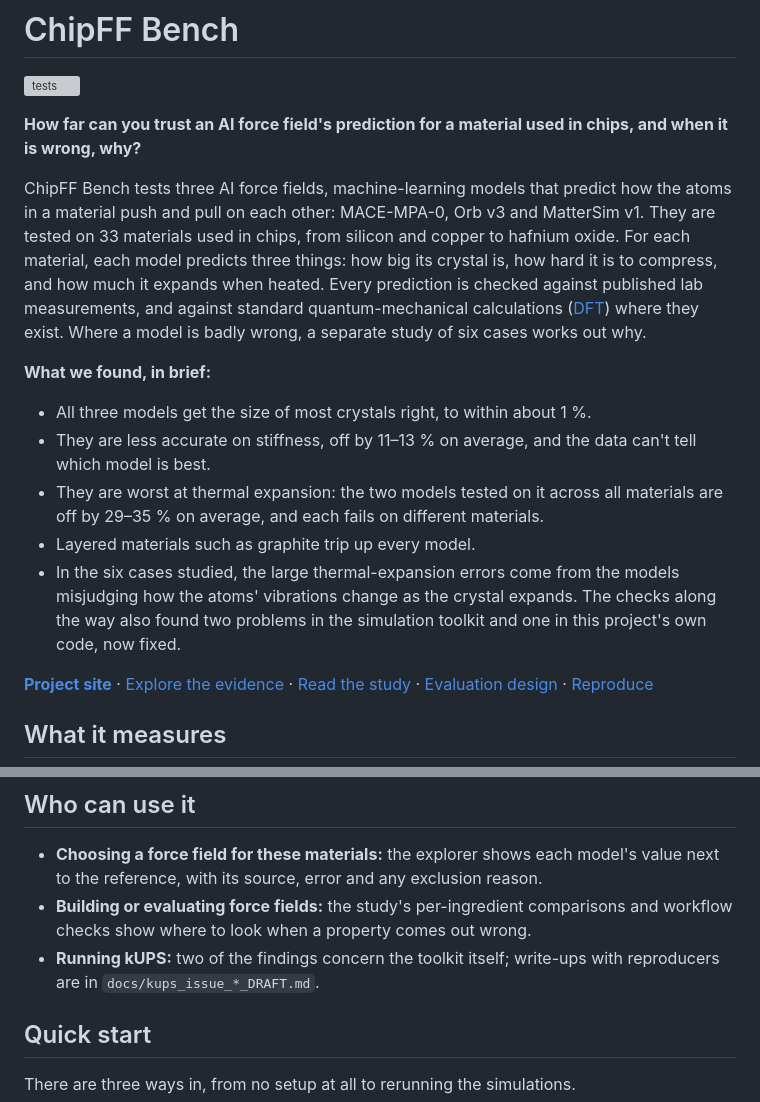
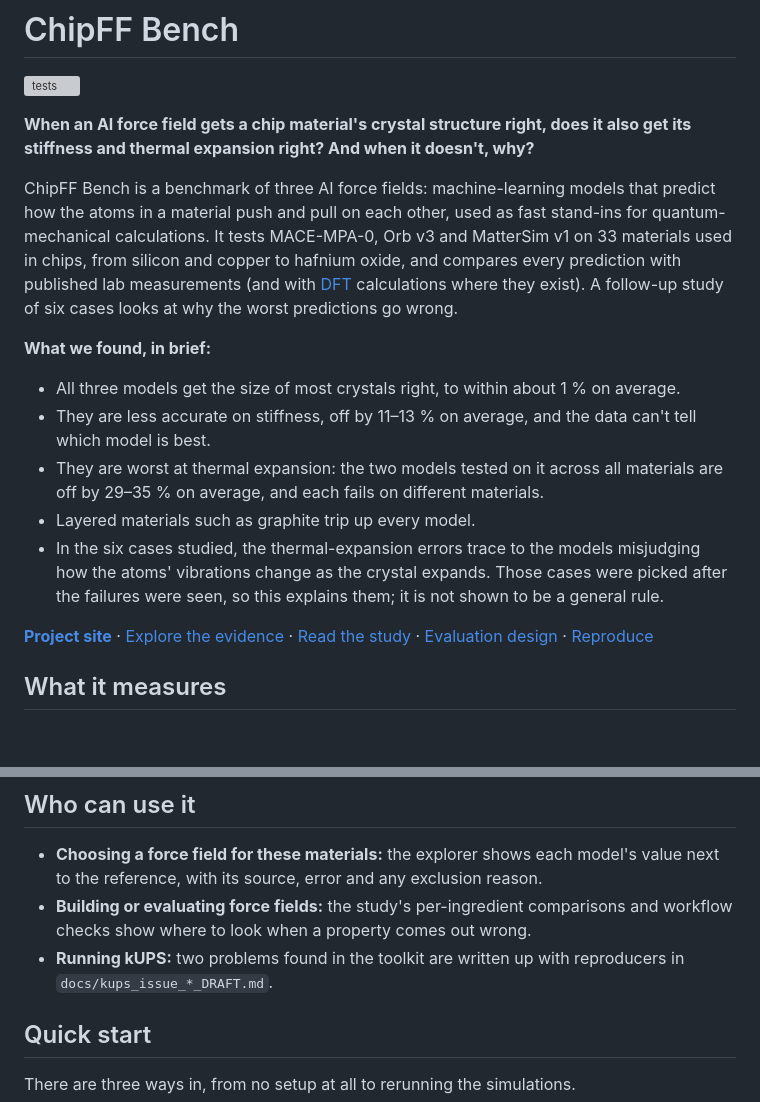
Before and after one commit to anushajain2/beyond-structure-bench, a Markdown page: README.md, 2 parts joined by grey strips. GitHub-like rendering; blank space fills up the shorter version; grey boxes are pictures that could not be loaded.

```diff
--- a/README.md
+++ b/README.md
@@ -2,26 +2,26 @@
 
 [![tests](https://github.com/anushajain2/chipff-bench/actions/workflows/ci.yml/badge.svg)](https://github.com/anushajain2/chipff-bench/actions/workflows/ci.yml)
 
-**How far can you trust an AI force field's prediction for a material used in chips, and when it is wrong, why?**
+**When an AI force field gets a chip material's crystal structure right, does it also get its stiffness
+and thermal expansion right? And when it doesn't, why?**
 
-ChipFF Bench tests three AI force fields, machine-learning models that predict how the atoms in a
-material push and pull on each other: MACE-MPA-0, Orb v3 and MatterSim v1. They are tested on 33 materials
-used in chips, from silicon and copper to hafnium oxide. For each material, each model predicts three
-things: how big its crystal is, how hard it is to compress, and how much it expands when heated. Every
-prediction is checked against published lab measurements, and against standard quantum-mechanical
-calculations ([DFT](#terms-used-here)) where they exist. Where a model is badly wrong, a separate study
-of six cases works out why.
+ChipFF Bench is a benchmark of three AI force fields: machine-learning models that predict how the atoms
+in a material push and pull on each other, used as fast stand-ins for quantum-mechanical calculations.
+It tests MACE-MPA-0, Orb v3 and MatterSim v1 on 33 materials used in chips, from silicon and copper to
+hafnium oxide, and compares every prediction with published lab measurements (and with
+[DFT](#terms-used-here) calculations where they exist). A follow-up study of six cases looks at why the
+worst predictions go wrong.
 
 **What we found, in brief:**
 
-* All three models get the size of most crystals right, to within about 1 %.
+* All three models get the size of most crystals right, to within about 1 % on average.
 * They are less accurate on stiffness, off by 11–13 % on average, and the data can't tell which model is best.
 * They are worst at thermal expansion: the two models tested on it across all materials are off by
   29–35 % on average, and each fails on different materials.
 * Layered materials such as graphite trip up every model.
-* In the six cases studied, the large thermal-expansion errors come from the models misjudging how the
-  atoms' vibrations change as the crystal expands. The checks along the way also found two problems in
-  the simulation toolkit and one in this project's own code, now fixed.
+* In the six cases studied, the thermal-expansion errors trace to the models misjudging how the atoms'
+  vibrations change as the crystal expands. Those cases were picked after the failures were seen, so this
+  explains them; it is not shown to be a general rule.
 
 **[Project site](https://anushajain2.github.io/chipff-bench/)** ·
 [Explore the evidence](https://anushajain2.github.io/chipff-bench/explore.html) ·
@@ -154,7 +178,7 @@ real thin-film stack behaves.
   reference, with its source, error and any exclusion reason.
 * **Building or evaluating force fields:** the study's per-ingredient comparisons and workflow checks
   show where to look when a property comes out wrong.
-* **Running kUPS:** two of the findings concern the toolkit itself; write-ups with reproducers are in
+* **Running kUPS:** two problems found in the toolkit are written up with reproducers in
   `docs/kups_issue_*_DRAFT.md`.
 
 ## Quick start
```
Also changed, not shown: other parts of README.md (+34 -10 lines).
